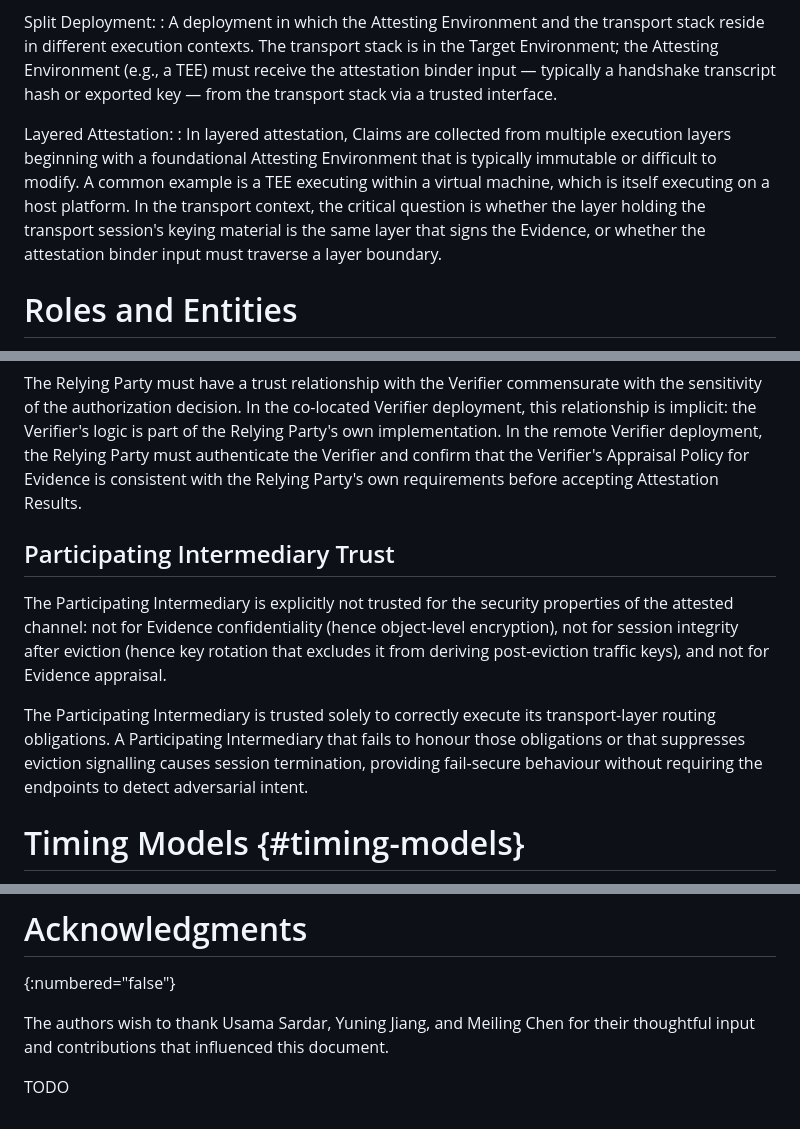
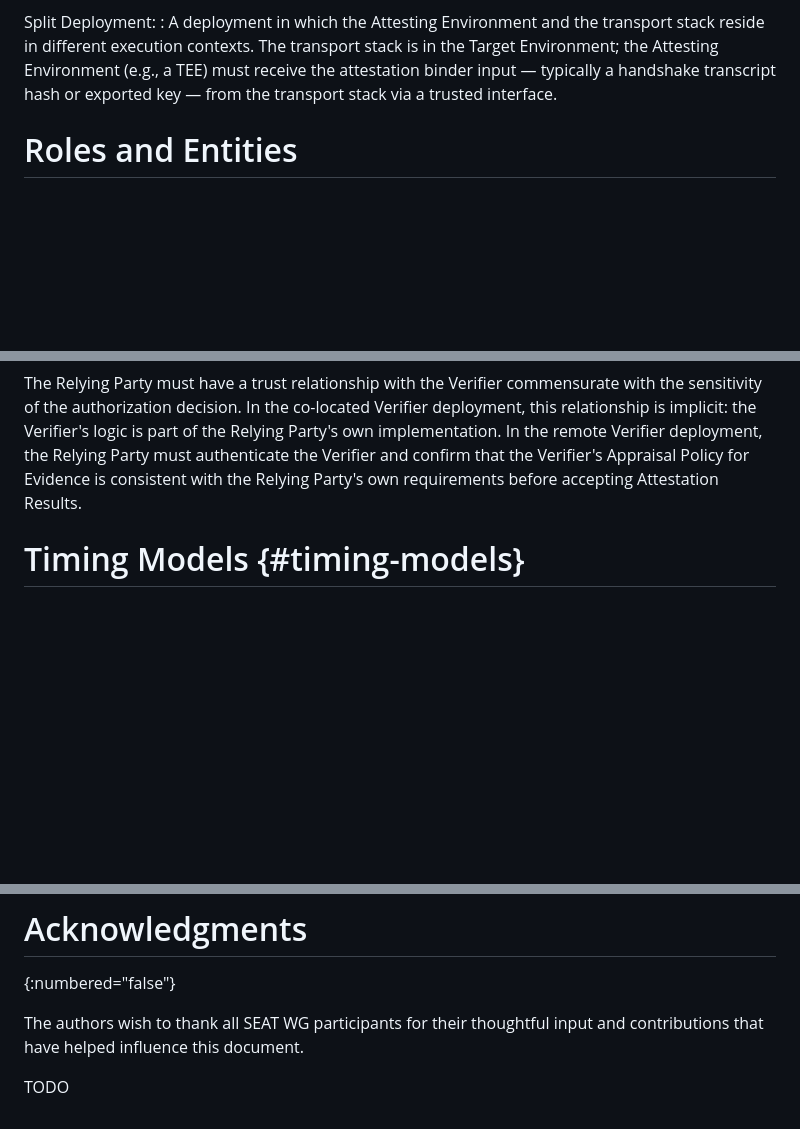
Before and after one commit to tls-attestation/seat-architecture, a Markdown page: draft-mihalcea-seat-architecture.md, 3 parts joined by grey strips. GitHub-like rendering; blank space fills up the shorter version.

Commit message:
Prune proxy mechanism left-overs and light changes to line endings
Also thanking the entire SEAT WG as the document incorporates broad
feedback from many members over time.

```diff
--- a/draft-mihalcea-seat-architecture.md
+++ b/draft-mihalcea-seat-architecture.md
@@ -233,17 +233,6 @@ Split Deployment:
   input — typically a handshake transcript hash or exported key —
   from the transport stack via a trusted interface.
 
-Layered Attestation:
-: In layered attestation, Claims are collected
-  from multiple execution layers beginning with a foundational
-  Attesting Environment that is typically immutable or difficult to
-  modify.  A common example is a TEE executing within a virtual
-  machine, which is itself executing on a host platform.  In the
-  transport context, the critical question is whether the layer
-  holding the transport session's keying material is the same layer
-  that signs the Evidence, or whether the attestation binder input
-  must traverse a layer boundary.
-
 # Roles and Entities
 
 The SEAT architecture maps the roles defined in [RFC9334] to standard
@@ -380,21 +369,6 @@ must authenticate the Verifier and confirm that the Verifier's
 Appraisal Policy for Evidence is consistent with the Relying Party's
 own requirements before accepting Attestation Results.
 
-## Participating Intermediary Trust
-
-The Participating Intermediary is explicitly not trusted for the
-security properties of the attested channel: not for Evidence
-confidentiality (hence object-level encryption), not for session
-integrity after eviction (hence key rotation that excludes it from
-deriving post-eviction traffic keys), and not for Evidence appraisal.
-
-The Participating Intermediary is trusted solely to correctly execute
-its transport-layer routing obligations.  A Participating
-Intermediary that fails to honour those obligations or that
-suppresses eviction signalling causes session termination, providing
-fail-secure behaviour without requiring the endpoints to detect
-adversarial intent.
-
 # Timing Models {#timing-models}
 
 The timing and conveyance of attestation data relative to the
@@ -711,7 +684,8 @@ This document has no IANA actions.
 # Acknowledgments
 {:numbered="false"}
 
-The authors wish to thank Usama Sardar, Yuning Jiang, and Meiling Chen
-for their thoughtful input and contributions that influenced this document.
+The authors wish to thank all SEAT WG participants for their
+thoughtful input and contributions that have helped influence
+this document.
 
 TODO
```
Also changed, not shown: other parts of draft-mihalcea-seat-architecture.md (+8 -9 lines).
